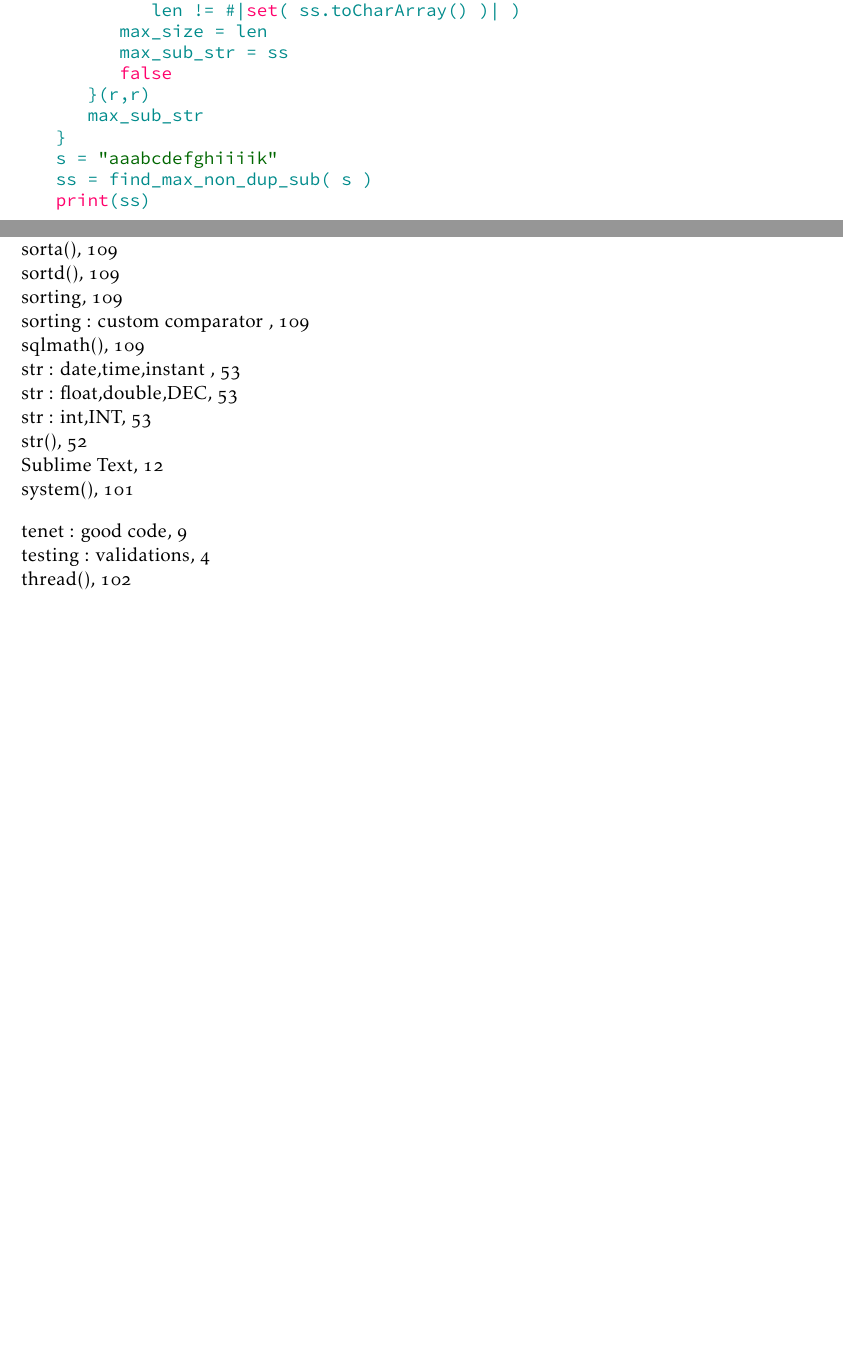
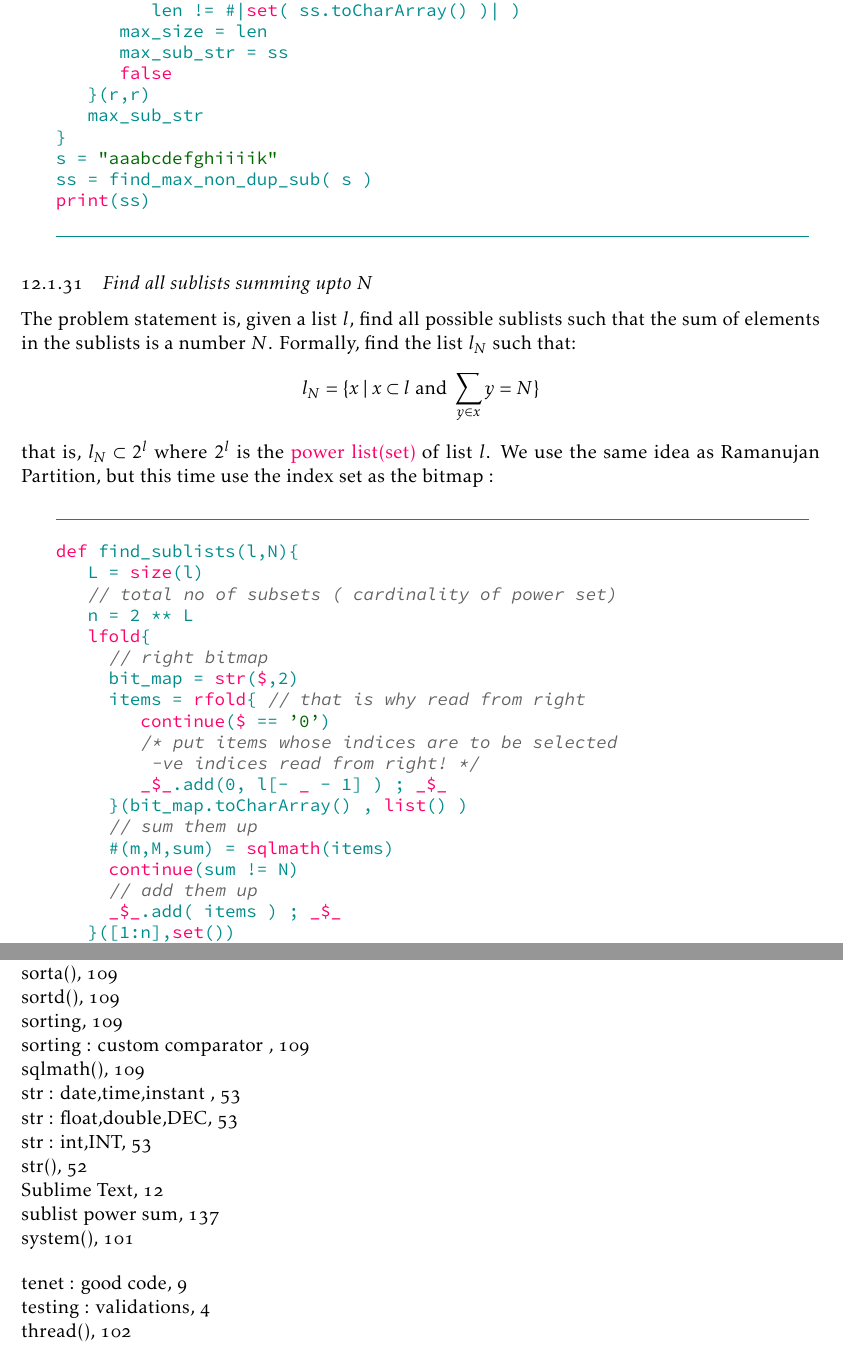
Before and after one commit to gitter-badger/njexl, a LaTeX thesis (doc/book/latex/nJexl.tex, which reads doc/book/latex/chaptr12.tex): two parts of pages 149 and 183 of 183, joined at a grey line, cut so that both start at the same text, the shorter picture padded with empty space. The pictures show the PDF file doc/pdfs/nJexl.pdf that the author committed with the source.

Commit message:
updated with latest examples
Updated with the latest interview questions

```diff
--- a/doc/book/latex/chaptr12.tex
+++ b/doc/book/latex/chaptr12.tex
@@ -1032,6 +1032,44 @@ print(ss)
 \end{minipage}\end{center}
 
 \end{subsection}
+
+\begin{subsection}{Find all sublists summing upto N}\index{sublist power sum}
+The problem statement is, given a list $l$, find all possible sublists such that
+the sum of elements in the sublists is a number $N$.
+Formally, find the list $l_N$ such that:
+$$
+l_N = \{ x \; | \; x \subset l \text{ and } \sum_{y \in x } y = N \}
+$$
+that is, $l_N \subset 2^l$ where $2^l$ is the \href{https://en.wikipedia.org/wiki/Power\_set}{power list(set)} of list $l$.
+We use the same idea as Ramanujan Partition, but this time use the index set as the bitmap \index{bitmap}:
+
+\begin{center}\begin{minipage}{\linewidth}
+\begin{lstlisting}[style=JexlStyle]
+def find_sublists(l,N){
+   L = size(l)
+   // total no of subsets ( cardinality of power set)
+   n = 2 ** L
+   lfold{
+     // right bitmap
+     bit_map = str($,2)
+     items = rfold{ // that is why read from right
+        continue($ == '0')
+        /* put items whose indices are to be selected
+         -ve indices read from right! */
+        _$_.add(0, l[- _ - 1] ) ; _$_
+     }(bit_map.toCharArray() , list() )
+     // sum them up
+     #(m,M,sum) = sqlmath(items)
+     continue(sum != N)
+     // add them up
+     _$_.add( items ) ; _$_
+   }([1:n],set())
+}
+\end{lstlisting}
+\end{minipage}\end{center}
+\end{subsection}
+
+
 
 \end{section}
 
```
Also changed, not shown: doc/pdfs/nJexl.pdf.
